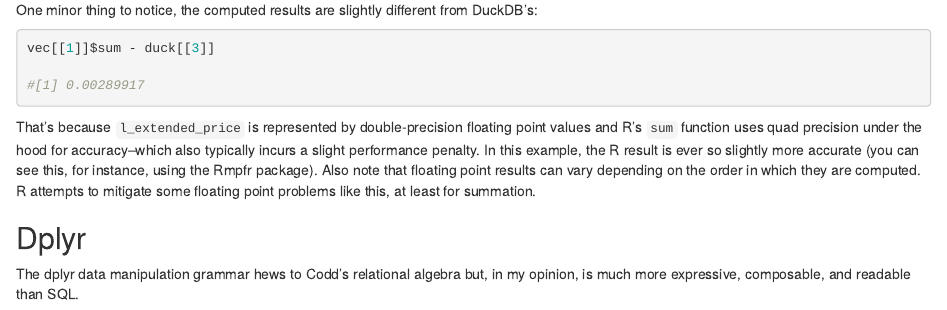
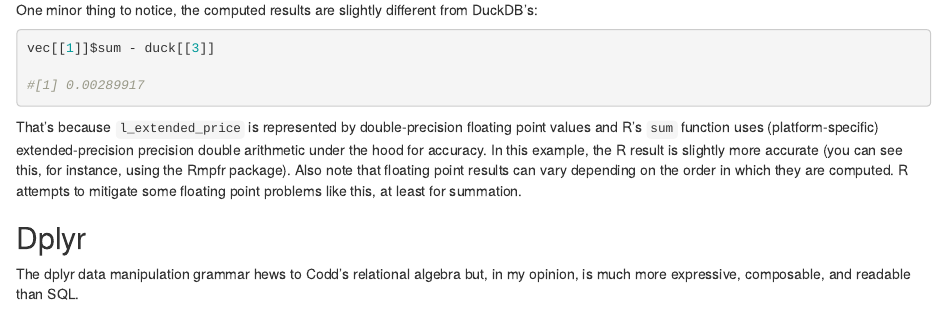
Before and after one commit to bwlewis/duckdb_and_r, an R Markdown document (tpch/tpch.rmd): the page in a window 1100 px wide, from 1420 px down. The pictures show the output file tpch/tpch.html that the author committed with the source, opened offline.

Commit message:
comments about extended precision arithmetic

````diff
--- a/tpch/tpch.rmd
+++ b/tpch/tpch.rmd
@@ -98,12 +98,12 @@
 ```
 
 That's because `l_extended_price` is represented by double-precision floating
-point values and R's `sum` function uses quad precision under the hood for
-accuracy--which also typically incurs a slight performance penalty. In this
-example, the R result is ever so slightly more accurate (you can see this, for
-instance, using the Rmpfr package). Also note that floating point results can
-vary depending on the order in which they are computed. R attempts to mitigate
-some floating point problems like this, at least for summation.
+point values and R's `sum` function uses (platform-specific) extended-precision
+precision double arithmetic under the hood for accuracy.  In this example, the
+R result is  slightly more accurate (you can see this, for instance, using the
+Rmpfr package). Also note that floating point results can vary depending on the
+order in which they are computed. R attempts to mitigate some floating point
+problems like this, at least for summation.
 
 
 ## Dplyr
````
Also changed, not shown: tpch/tpch.html.
